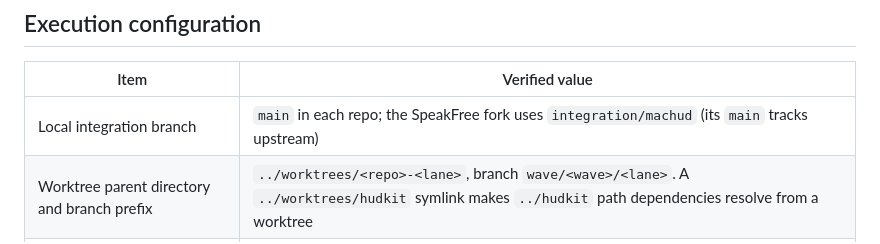
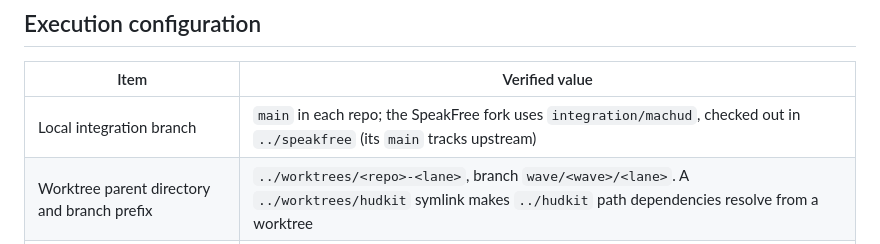
Before and after one commit to jamesrisberg/machud, a Markdown page: docs/agent-project.md, the part around the change. GitHub-like rendering.

Commit message:
Worksheet: SpeakFree integration branch lives in ../speakfree

```diff
--- a/docs/agent-project.md
+++ b/docs/agent-project.md
@@ -26,7 +26,7 @@ development Mac; an item marked n/a does not apply to this project.
 
 | Item | Verified value |
 |---|---|
-| Local integration branch | `main` in each repo; the SpeakFree fork uses `integration/machud` (its `main` tracks upstream) |
+| Local integration branch | `main` in each repo; the SpeakFree fork uses `integration/machud`, checked out in `../speakfree` (its `main` tracks upstream) |
 | Worktree parent directory and branch prefix | `../worktrees/<repo>-<lane>`, branch `wave/<wave>/<lane>`. A `../worktrees/hudkit` symlink makes `../hudkit` path dependencies resolve from a worktree |
 | Dependency/worktree preparation command | None beyond `git worktree add`; SwiftPM resolves on first build |
 | Local services start and health check | n/a for most lanes. MacHUD test instance: `MACHUD_SOCKET=<tmp>.sock MACHUD_CONFIG=<tmp dir> MACHUD_NO_HOTKEYS=1 build/MacHUD.app/Contents/MacOS/MacHUD`, health `MACHUD_SOCKET=<tmp>.sock scripts/machud hello` |
```
